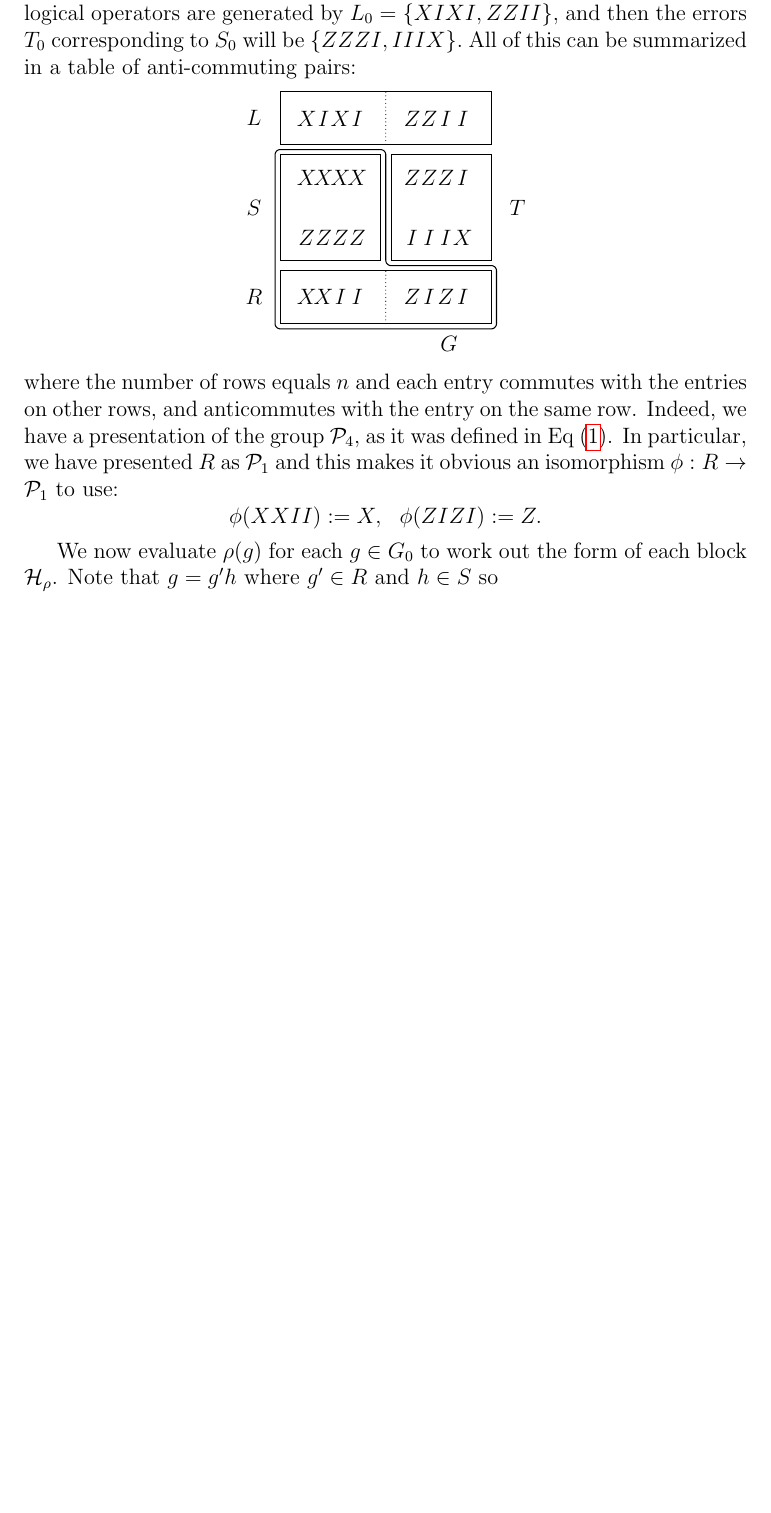
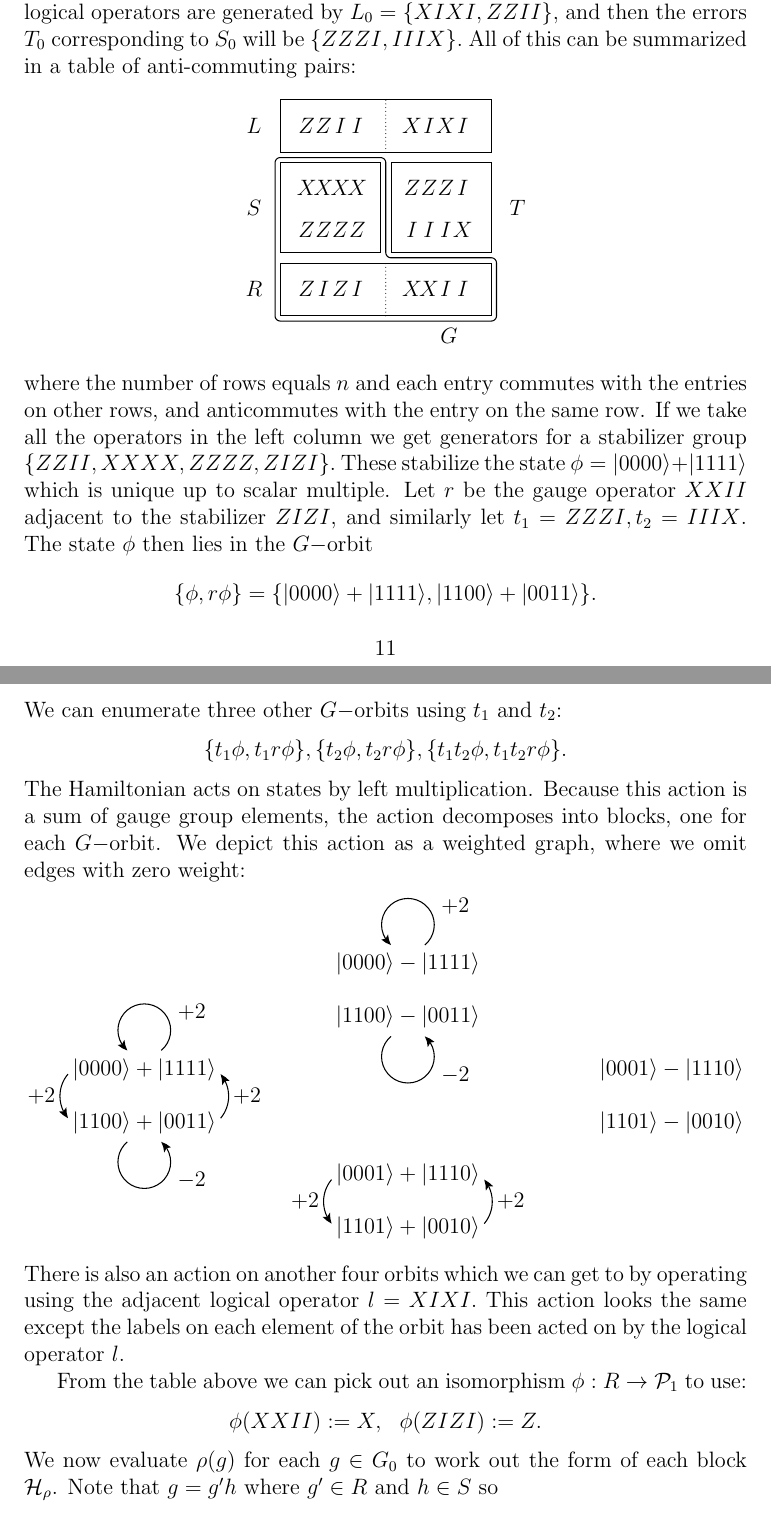
Before and after one commit to punkdit/spectrum2015, a LaTeX paper (repr.tex): part of page 11 of 18 before the commit and two parts of pages 11 and 12 of 19 after it, the two joined at a grey line, cut so that both start at the same text, the shorter picture padded with empty space. Compiled offline with pdfLaTeX.

Commit message:
more changes

```diff
--- a/repr.tex
+++ b/repr.tex
@@ -979,15 +985,53 @@ All of this can be summarized in a table of anti-commuting pairs:
 \end{center}
 where the number of rows equals $n$ and each entry
 commutes with the entries on other rows, and anticommutes
-with the entry on the same row. Indeed, we have a presentation
-of the group $\Pauli_4,$ as it was defined in Eq (\ref{presentation}).
-In particular, we have presented $R$ as $\Pauli_1$ and this
-makes it obvious an isomorphism $\phi:R\to \Pauli_1$
+with the entry on the same row.
+%Indeed, we have a presentation
+%of the group $\Pauli_4,$ as it was defined in Eq (\ref{presentation}).
+%In particular, we have presented $R$ as $\Pauli_1$ and this
+%makes it obvious an isomorphism $\phi:R\to \Pauli_1$
+%to use: %, defined by its values on $R_0,$
+If we take all the operators in the left column
+we get generators for a stabilizer group
+$\{ ZZII, XXXX, ZZZZ, ZIZI \}.$
+These stabilize the
+state $\phi = \ket{0000}+\ket{1111}$
+which is unique up to scalar multiple.
+Let $r$ be the gauge operator $XXII$ adjacent to the
+stabilizer $ZIZI$,
+and similarly let $t_1=ZZZI, t_2=IIIX$.
+The state $\phi$ then lies in the $G-$orbit
+$$
+\{\phi, r\phi\} = \{\ket{0000}+\ket{1111}, \ket{1100}+\ket{0011}\}.
+$$
+We can enumerate three other $G-$orbits
+using $t_1$ and $t_2$:
+$$
+\{t_1 \phi, t_1 r\phi\},
+\{t_2 \phi, t_2 r\phi\},
+\{t_1 t_2 \phi, t_1 t_2 r\phi\}.
+$$
+The Hamiltonian acts on states by left multiplication.
+Because this action
+is a sum of gauge group elements,
+the action decomposes into blocks,
+one for each $G-$orbit.
+We depict this action as a weighted graph, where we omit edges
+with zero weight:
+
+\begin{center}
+\includegraphics[]{pic-orbit.pdf}
+\end{center}
+There is also an action on another four orbits which we can get to by
+operating using the adjacent logical operator $l=XIXI.$
+This action looks the same except the labels on each element
+of the orbit has been acted on by the logical operator $l.$
+
+From the table above we can pick out an isomorphism $\phi:R\to \Pauli_1$
 to use: %, defined by its values on $R_0,$
 $$
     \phi(XXII) := X, \ \ \phi(ZIZI) := Z.
 $$
-
 We now evaluate $\rho(g)$ for each $g\in G_0$
 to work out the form of each block $\Ham_\rho$.
 Note that $g=g'h$ where $g'\in R$ and $h\in \Stab$
```
Also changed, not shown: pic-canonical.pdf, pic-gauge4.pdf, pic-orbit.pdf (added), repr.tex (6 more changed lines), 1 other file.
